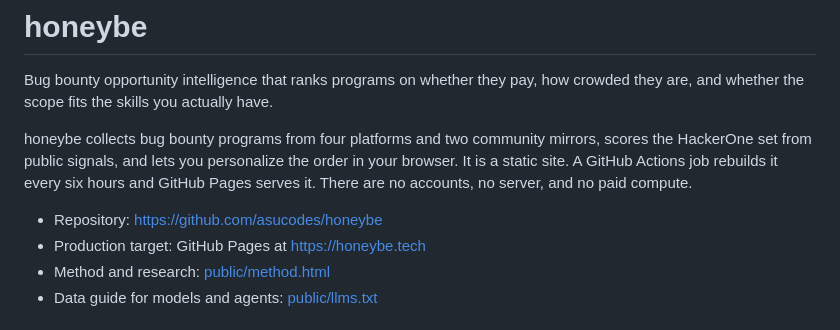
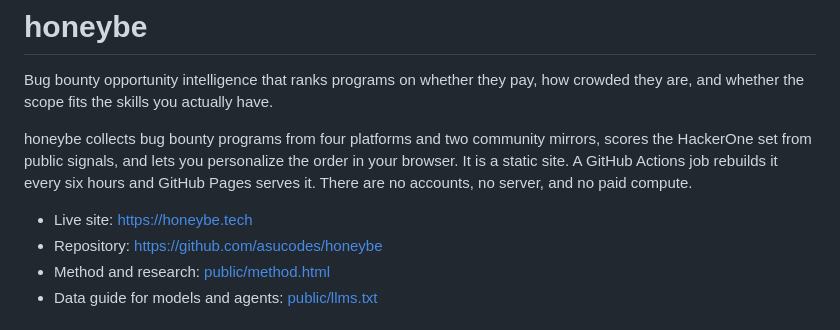
Before and after one commit to asucodes/honeybe, a Markdown page: README.md, the part around the change. Drawn GitHub-style.

Commit message:
Record the live custom domain

```diff
--- a/README.md
+++ b/README.md
@@ -4,8 +4,8 @@ Bug bounty opportunity intelligence that ranks programs on whether they pay, how
 
 honeybe collects bug bounty programs from four platforms and two community mirrors, scores the HackerOne set from public signals, and lets you personalize the order in your browser. It is a static site. A GitHub Actions job rebuilds it every six hours and GitHub Pages serves it. There are no accounts, no server, and no paid compute.
 
+- Live site: https://honeybe.tech
 - Repository: https://github.com/asucodes/honeybe
-- Production target: GitHub Pages at https://honeybe.tech
 - Method and research: [public/method.html](public/method.html)
 - Data guide for models and agents: [public/llms.txt](public/llms.txt)
 
```
Also changed, not shown: PROGRESS.md (+8 -3 lines).
